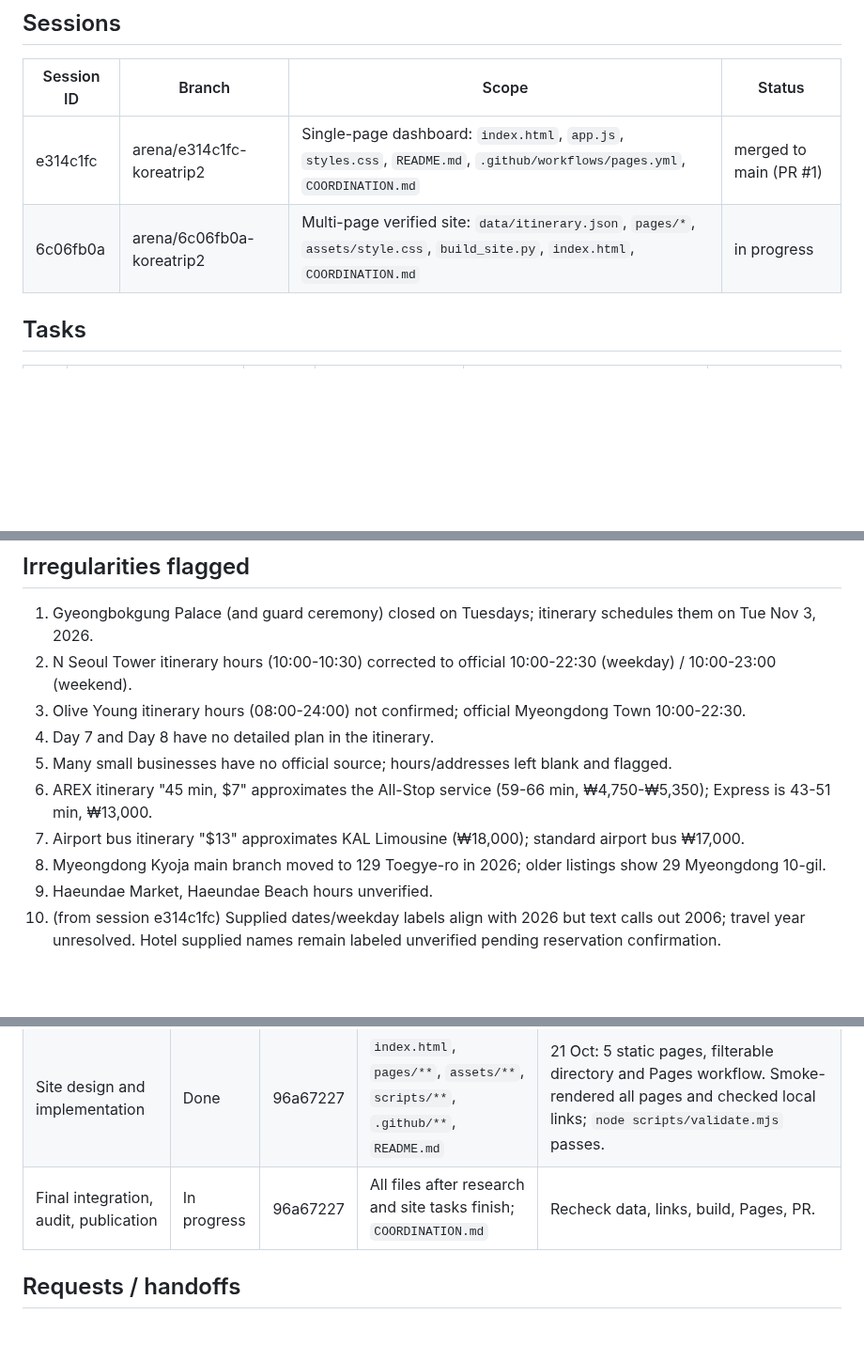
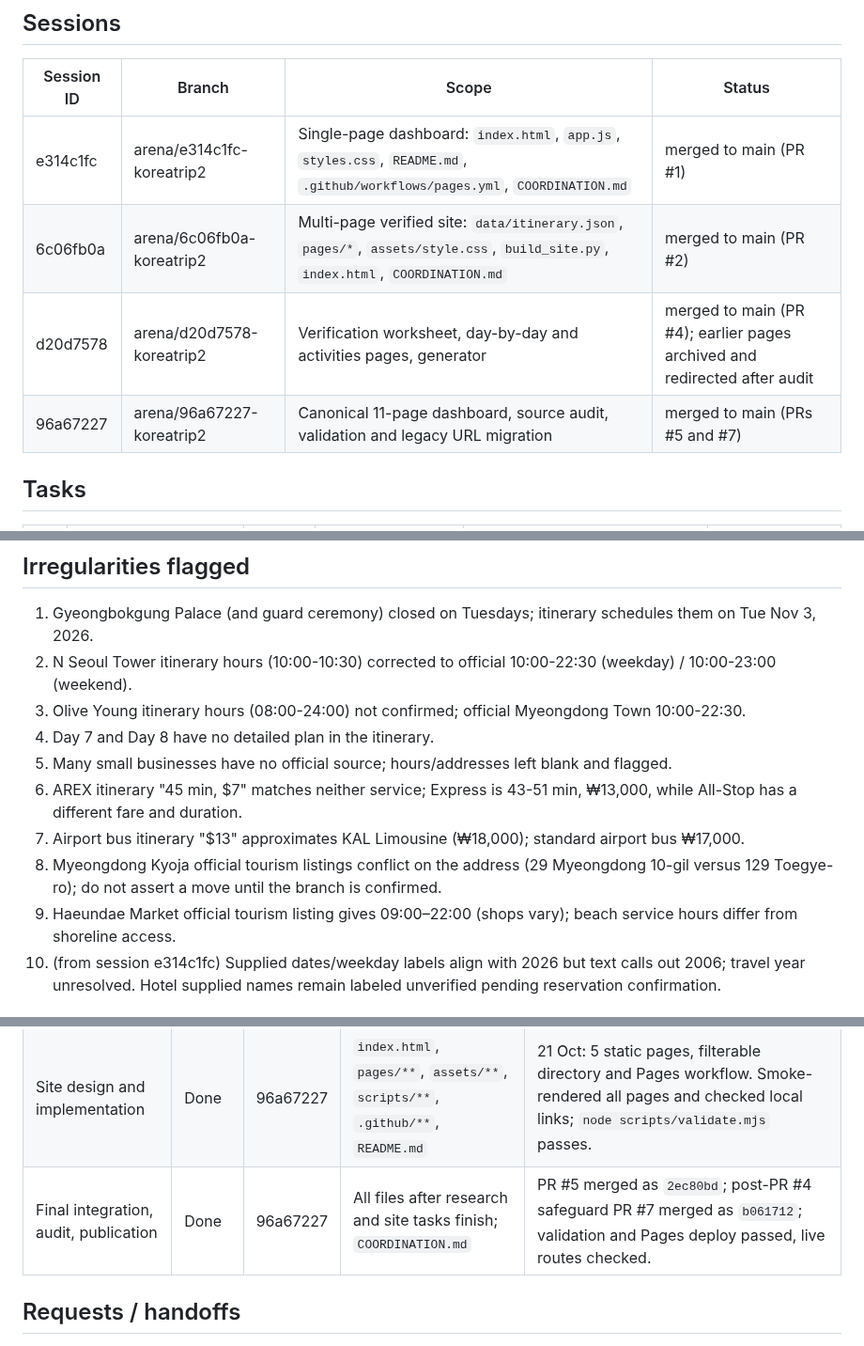
Before and after one commit to buffedlizard55-lab/Koreatrip2, a Markdown page: COORDINATION.md, 3 parts joined by grey strips. Shown at 94% size. Drawn GitHub-style; blank space fills up the shorter version.

Commit message:
Record final Pages deployment and reconcile all session logs
Co-authored-by: arena-agent <297053741+arena-agent@users.noreply.github.com>

```diff
--- a/COORDINATION.md
+++ b/COORDINATION.md
@@ -7,7 +7,9 @@ Shared task board for parallel agent sessions.
 | Session ID | Branch | Scope | Status |
 |---|---|---|---|
 | e314c1fc | arena/e314c1fc-koreatrip2 | Single-page dashboard: `index.html`, `app.js`, `styles.css`, `README.md`, `.github/workflows/pages.yml`, `COORDINATION.md` | merged to main (PR #1) |
-| 6c06fb0a | arena/6c06fb0a-koreatrip2 | Multi-page verified site: `data/itinerary.json`, `pages/*`, `assets/style.css`, `build_site.py`, `index.html`, `COORDINATION.md` | in progress |
+| 6c06fb0a | arena/6c06fb0a-koreatrip2 | Multi-page verified site: `data/itinerary.json`, `pages/*`, `assets/style.css`, `build_site.py`, `index.html`, `COORDINATION.md` | merged to main (PR #2) |
+| d20d7578 | arena/d20d7578-koreatrip2 | Verification worksheet, day-by-day and activities pages, generator | merged to main (PR #4); earlier pages archived and redirected after audit |
+| 96a67227 | arena/96a67227-koreatrip2 | Canonical 11-page dashboard, source audit, validation and legacy URL migration | merged to main (PRs #5 and #7) |
 
 ## Tasks
 
@@ -30,10 +32,10 @@ Shared task board for parallel agent sessions.
 3. Olive Young itinerary hours (08:00-24:00) not confirmed; official Myeongdong Town 10:00-22:30.
 4. Day 7 and Day 8 have no detailed plan in the itinerary.
 5. Many small businesses have no official source; hours/addresses left blank and flagged.
-6. AREX itinerary "45 min, $7" approximates the All-Stop service (59-66 min, ₩4,750-₩5,350); Express is 43-51 min, ₩13,000.
+6. AREX itinerary "45 min, $7" matches neither service; Express is 43-51 min, ₩13,000, while All-Stop has a different fare and duration.
 7. Airport bus itinerary "$13" approximates KAL Limousine (₩18,000); standard airport bus ₩17,000.
-8. Myeongdong Kyoja main branch moved to 129 Toegye-ro in 2026; older listings show 29 Myeongdong 10-gil.
-9. Haeundae Market, Haeundae Beach hours unverified.
+8. Myeongdong Kyoja official tourism listings conflict on the address (29 Myeongdong 10-gil versus 129 Toegye-ro); do not assert a move until the branch is confirmed.
+9. Haeundae Market official tourism listing gives 09:00–22:00 (shops vary); beach service hours differ from shoreline access.
 10. (from session e314c1fc) Supplied dates/weekday labels align with 2026 but text calls out 2006; travel year unresolved. Hotel supplied names remain labeled unverified pending reservation confirmation.
 
 ## Log
@@ -58,7 +60,7 @@ Session ID: `96a67227` (Arena branch `arena/96a67227-koreatrip2`; branch name is
 |---|---|---|---|---|
 | Research and itinerary data | Done | 96a67227 | `data/**`, `research/**` | 21 Oct: row-by-row source audit; methods/sources in `research/AUDIT.md`. Irregularities (Tuesday palace closure, year typo, timings, mismatched districts, unknown venues) published as unverified/partial entries. |
 | Site design and implementation | Done | 96a67227 | `index.html`, `pages/**`, `assets/**`, `scripts/**`, `.github/**`, `README.md` | 21 Oct: 5 static pages, filterable directory and Pages workflow. Smoke-rendered all pages and checked local links; `node scripts/validate.mjs` passes. |
-| Final integration, audit, publication | In progress | 96a67227 | All files after research and site tasks finish; `COORDINATION.md` | Recheck data, links, build, Pages, PR. |
+| Final integration, audit, publication | Done | 96a67227 | All files after research and site tasks finish; `COORDINATION.md` | PR #5 merged as `2ec80bd`; post-PR #4 safeguard PR #7 merged as `b061712`; validation and Pages deploy passed, live routes checked. |
 
 ## Requests / handoffs
 
```
Also changed, not shown: other parts of COORDINATION.md (+4 -1 lines).
